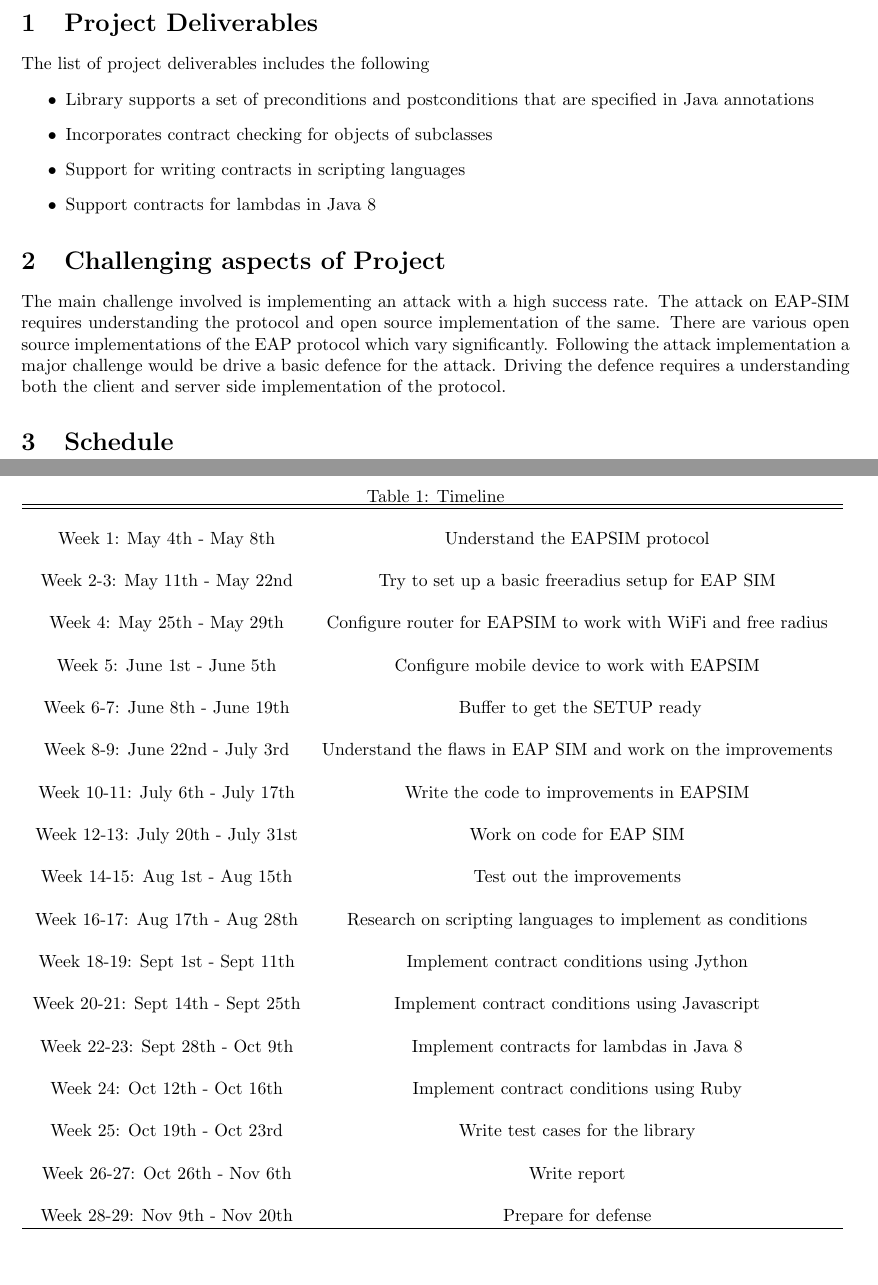
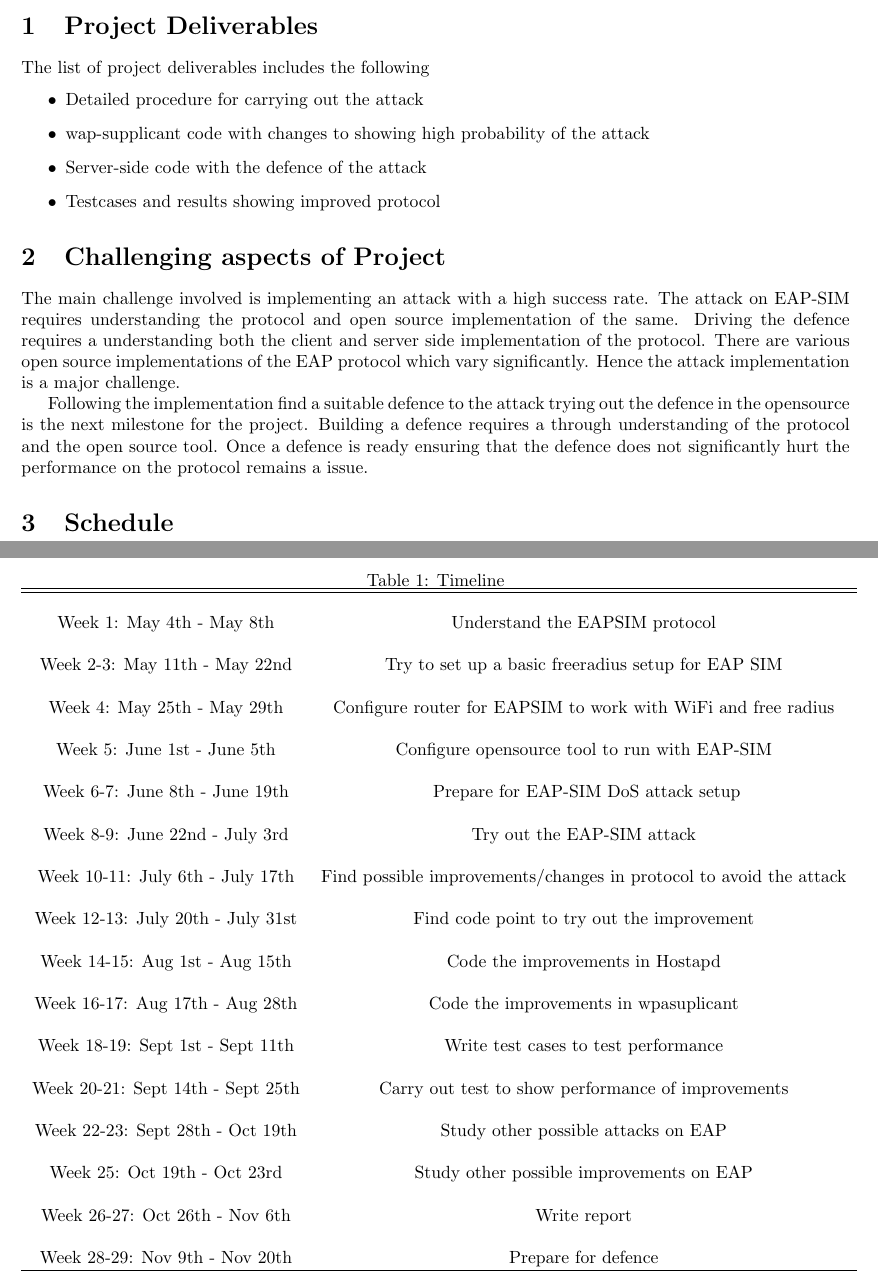
Before and after one commit to akshaybahetii/cs_298_project, a LaTeX paper (proposal/For_committe.tex): two parts of pages 1 and 2 of 3, joined at a grey line, cut so that both start at the same text, the shorter picture padded with empty space. Compiled offline with pdfLaTeX.

Commit message:
Changes in proposal

```diff
--- a/proposal/For_committe.tex
+++ b/proposal/For_committe.tex
@@ -23,14 +23,16 @@
 \label{sec:Section 1}
 The list of project deliverables includes the following
 \begin{itemize}
- \item Library supports a set of preconditions and postconditions that are specified in Java annotations
- \item Incorporates contract checking for objects of subclasses
- \item Support for writing contracts in scripting languages
- \item Support contracts for lambdas in Java 8
+ \item Detailed procedure for carrying out the attack
+ \item wap-supplicant code with changes to showing high probability of the attack
+ \item Server-side code with the defence of the attack
+ \item Testcases and results showing improved protocol
 \end{itemize}
 \section{Challenging aspects of Project}
 \label{sec:Section 2}
-The main challenge involved is implementing an attack with a high success rate. The attack on EAP-SIM requires understanding the protocol and open source implementation of the same. There are various open source implementations of the EAP protocol which vary significantly. Following the attack implementation a major challenge would be drive a basic defence for the attack. Driving the defence requires a understanding both the client and server side implementation of the protocol.
+The main challenge involved is implementing an attack with a high success rate. The attack on EAP-SIM requires understanding the protocol and open source implementation of the same. Driving the defence requires a understanding both the client and server side implementation of the protocol. There are various open source implementations of the EAP protocol which vary significantly. Hence the attack implementation is a major challenge.
+
+Following the implementation find a suitable defence to the attack trying out the defence in the opensource is the next milestone for the project. Building a defence requires a through understanding of the protocol and the open source tool. Once a defence is ready ensuring that the defence does not significantly hurt the performance on the protocol remains a issue.
 
 \section{Schedule}
 \label{sec:Section 3}
@@ -41,39 +43,37 @@
 \hline \hline
 \\
 %\hline
-Week 1: May 4th - May 8th  & Understand the EAP­SIM protocol\\
+Week 1: May 4th - May 8th  & Understand the EAP­SIM protocol \\
 \\
-Week 2-3: May 11th - May 22nd  & Try to set up a basic freeradius setup for EAP SIM\\
+Week 2-3: May 11th - May 22nd  & Try to set up a basic freeradius setup for EAP SIM \\
 \\
 Week 4: May 25th - May 29th & Configure router for EAP­SIM to work with WiFi and free radius \\
 \\
-Week 5: June 1st - June 5th  & Configure mobile device to work with EAP­SIM \\
+Week 5: June 1st - June 5th  & Configure opensource tool to run with EAP-SIM \\
 \\
-Week 6-7: June 8th - June 19th  & ­ Buffer to get the SETUP ready\\
+Week 6-7: June 8th - June 19th  & ­ Prepare for EAP-SIM DoS attack setup \\
 \\
-Week 8-9: June 22nd - July 3rd & Understand the flaws in EAP SIM and work on the improvements \\
+Week 8-9: June 22nd - July 3rd & Try out the EAP-SIM attack \\
 \\
-Week 10-11: July 6th - July 17th  & Write the code to improvements in EAP­SIM\\
+Week 10-11: July 6th - July 17th  & Find possible improvements/changes in protocol to avoid the attack \\
 \\
-Week 12-13: July 20th - July 31st & Work on code for EAP SIM \\
+Week 12-13: July 20th - July 31st & Find code point to try out the improvement \\
 \\
-Week 14-15: Aug 1st - Aug 15th  & Test out the improvements\\
+Week 14-15: Aug 1st - Aug 15th  & Code the improvements in Hostapd \\
 \\
-Week 16-17: Aug 17th - Aug 28th & Research on scripting languages to implement as conditions \\
+Week 16-17: Aug 17th - Aug 28th & Code the improvements in wpasuplicant \\
 \\
-Week 18-19: Sept 1st - Sept 11th  & Implement contract conditions using Jython\\
+Week 18-19: Sept 1st - Sept 11th  &  Write test cases to test performance \\
 \\
-Week 20-21: Sept 14th - Sept 25th  & Implement contract conditions using Javascript\\
+Week 20-21: Sept 14th - Sept 25th  & Carry out test to show performance of improvements \\
 \\
-Week 22-23: Sept 28th - Oct 9th & Implement contracts for lambdas in Java 8\\
+Week 22-23: Sept 28th - Oct 19th &  Study other possible attacks on EAP \\
 \\
-Week 24: Oct 12th - Oct 16th  & Implement contract conditions using Ruby\\
+Week 25: Oct 19th - Oct 23rd & Study other possible improvements on EAP \\
 \\
-Week 25: Oct 19th - Oct 23rd & Write test cases for the library\\
+Week 26-27: Oct 26th - Nov 6th & Write report \\
 \\
-Week 26-27: Oct 26th - Nov 6th & Write report\\
-\\
-Week 28-29: Nov 9th - Nov 20th  & Prepare for defense\\
+Week 28-29: Nov 9th - Nov 20th  & Prepare for defence \\
 \hline
 \end{tabular}
 \label{table:nonlin}
```
Also changed, not shown: proposal/For_committe.pdf, 1 other file.
